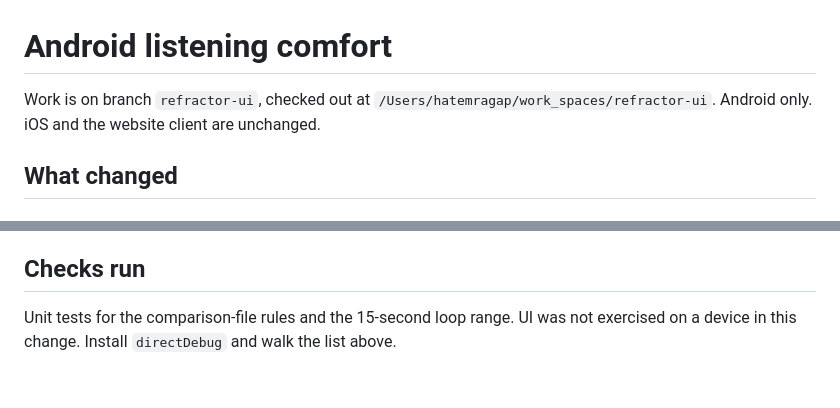
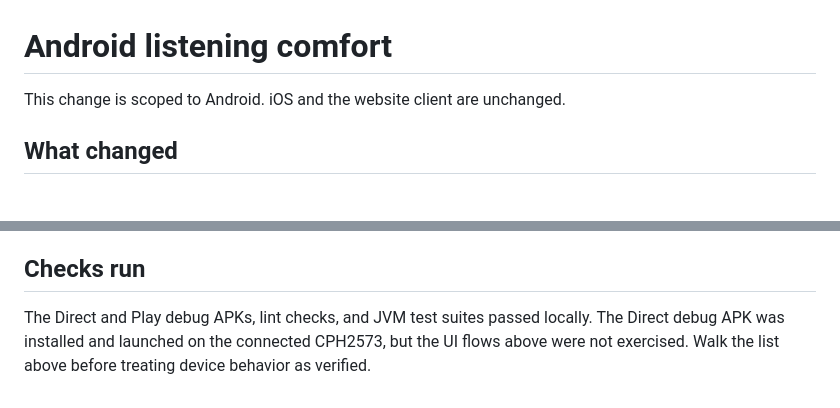
Before and after one commit to hatemragab/music_mute, a Markdown page: docs/android-listening-comfort.md, 2 parts joined by grey strips. Rendered like a GitHub page.

Commit message:
docs(android): record listening comfort validation

```diff
--- a/docs/android-listening-comfort.md
+++ b/docs/android-listening-comfort.md
@@ -1,6 +1,6 @@
 # Android listening comfort
 
-Work is on branch `refractor-ui`, checked out at `/Users/hatemragap/work_spaces/refractor-ui`. Android only. iOS and the website client are unchanged.
+This change is scoped to Android. iOS and the website client are unchanged.
 
 ## What changed
 
@@ -50,4 +50,4 @@ Build and install the `directDebug` variant, then sign in.
 
 ## Checks run
 
-Unit tests for the comparison-file rules and the 15-second loop range. UI was not exercised on a device in this change. Install `directDebug` and walk the list above.
+The Direct and Play debug APKs, lint checks, and JVM test suites passed locally. The Direct debug APK was installed and launched on the connected CPH2573, but the UI flows above were not exercised. Walk the list above before treating device behavior as verified.
```
